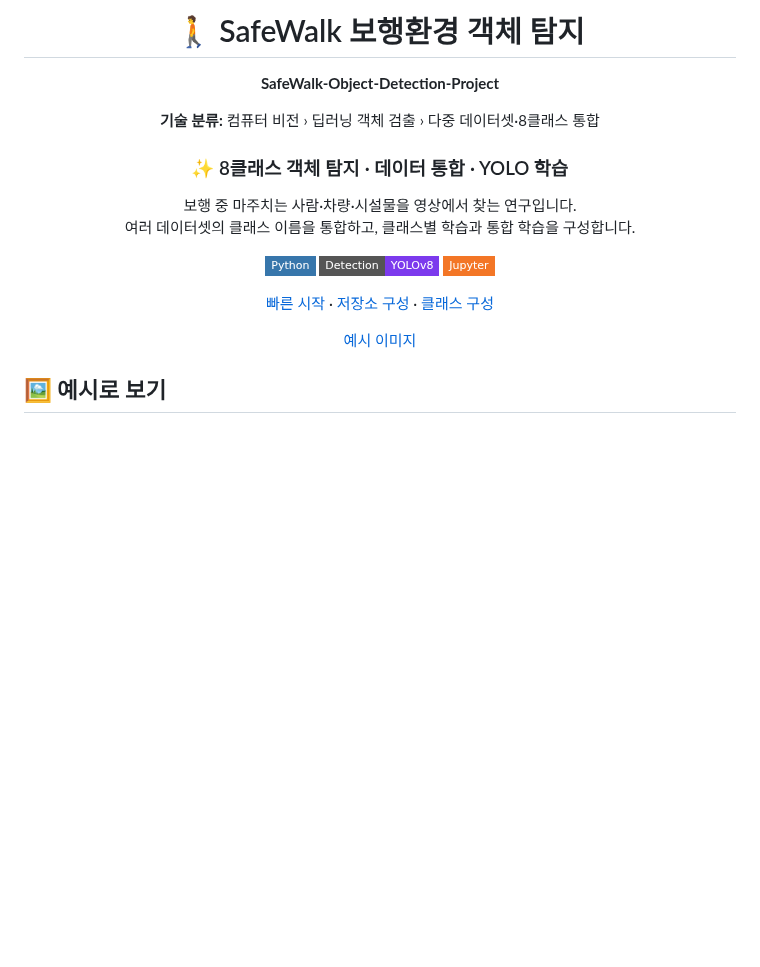
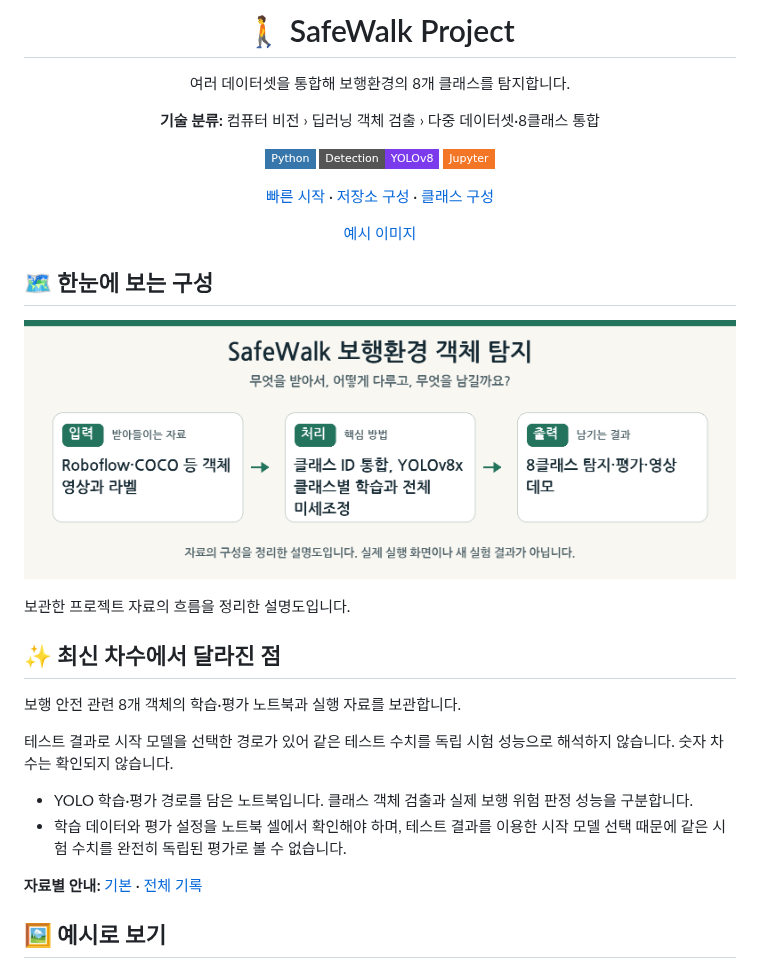
Before and after one commit to PUVKID/SafeWalk-Object-Detection-Project, a Markdown page: README.md, the part around the change. Drawn GitHub-style; pictures changed too: assets/overview.png (added); badges without logos; blank space fills up the shorter version.

Commit message:
실제 코드 분석에 맞춰 프로젝트 설명과 변경 기록 정리

```diff
--- a/README.md
+++ b/README.md
@@ -1,17 +1,10 @@
 <div align="center">
 
-# 🚶 SafeWalk 보행환경 객체 탐지
+# 🚶 SafeWalk Project
 
-**SafeWalk-Object-Detection-Project**
+여러 데이터셋을 통합해 보행환경의 8개 클래스를 탐지합니다.
 
 **기술 분류:** 컴퓨터 비전 › 딥러닝 객체 검출 › 다중 데이터셋·8클래스 통합
-
-
-
-### ✨ 8클래스 객체 탐지 · 데이터 통합 · YOLO 학습
-
-보행 중 마주치는 사람·차량·시설물을 영상에서 찾는 연구입니다.<br>
-여러 데이터셋의 클래스 이름을 통합하고, 클래스별 학습과 통합 학습을 구성합니다.
 
 ![Python](https://img.shields.io/badge/Python-3776AB?style=flat-square&logo=python&logoColor=white)
 ![YOLO](https://img.shields.io/badge/Detection-YOLOv8-7C3AED?style=flat-square)
@@ -22,6 +15,25 @@
 [예시 이미지](#preview)
 
 </div>
+
+<a name="overview"></a>
+
+## 🗺️ 한눈에 보는 구성
+
+<p align="center"><img src="assets/overview.png" width="960" alt="프로젝트의 입력·처리·출력을 정리한 설명도" /></p>
+보관한 프로젝트 자료의 흐름을 정리한 설명도입니다.
+
+## ✨ 최신 차수에서 달라진 점
+
+보행 안전 관련 8개 객체의 학습·평가 노트북과 실행 자료를 보관합니다.
+
+테스트 결과로 시작 모델을 선택한 경로가 있어 같은 테스트 수치를 독립 시험 성능으로 해석하지 않습니다. 숫자 차수는 확인되지 않습니다.
+
+- YOLO 학습·평가 경로를 담은 노트북입니다. 클래스 객체 검출과 실제 보행 위험 판정 성능을 구분합니다.
+- 학습 데이터와 평가 설정을 노트북 셀에서 확인해야 하며, 테스트 결과를 이용한 시작 모델 선택 때문에 같은 시험 수치를 완전히 독립된 평가로 볼 수 없습니다.
+
+**자료별 안내:** [기본](docs/versions/stage-1.md) · [전체 기록](docs/VERSIONS.md)
+
 
 <a name="preview"></a>
 
```
Also changed, not shown: CHANGELOG.md (+16 -0 lines), docs/VERSIONS.md (+17 -0 lines), docs/versions/stage-1.md (added, +27 -0 lines).
